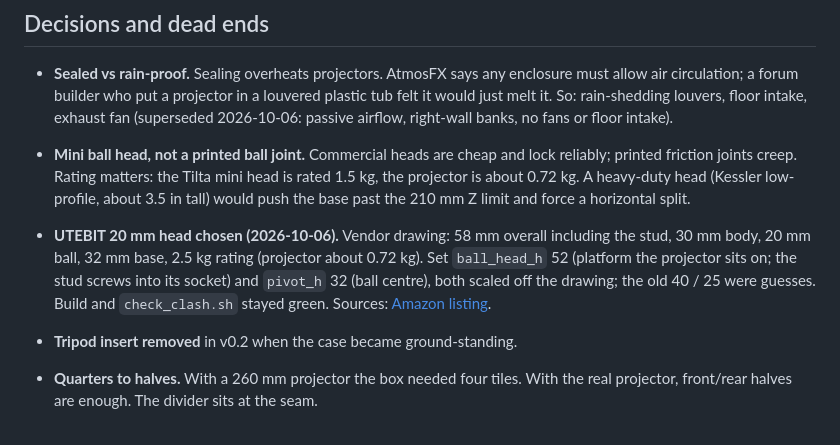
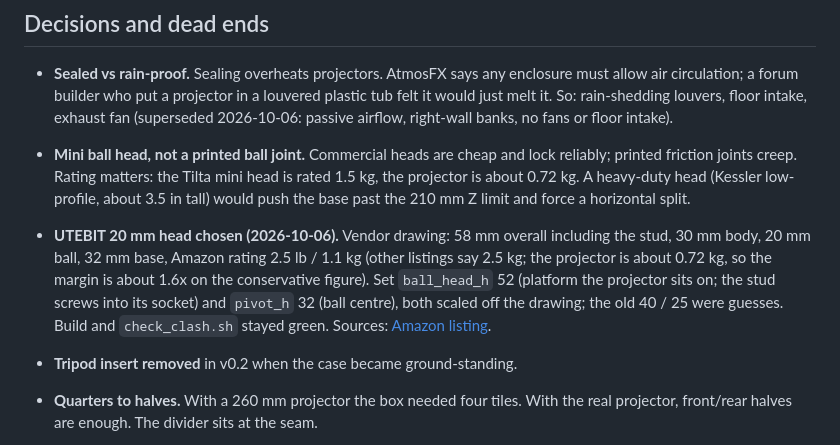
Before and after one commit to davidwkeith/atmosfx-projector-case, a Markdown page: docs/DESIGN_LOG.md, the part around the change. Drawn GitHub-style.

```diff
--- a/docs/DESIGN_LOG.md
+++ b/docs/DESIGN_LOG.md
@@ -28,7 +28,7 @@ Chronological record of decisions, including dead ends, so the reasoning survive
 
 - **Sealed vs rain-proof.** Sealing overheats projectors. AtmosFX says any enclosure must allow air circulation; a forum builder who put a projector in a louvered plastic tub felt it would just melt it. So: rain-shedding louvers, floor intake, exhaust fan (superseded 2026-10-06: passive airflow, right-wall banks, no fans or floor intake).
 - **Mini ball head, not a printed ball joint.** Commercial heads are cheap and lock reliably; printed friction joints creep. Rating matters: the Tilta mini head is rated 1.5 kg, the projector is about 0.72 kg. A heavy-duty head (Kessler low-profile, about 3.5 in tall) would push the base past the 210 mm Z limit and force a horizontal split.
-- **UTEBIT 20 mm head chosen (2026-10-06).** Vendor drawing: 58 mm overall including the stud, 30 mm body, 20 mm ball, 32 mm base, 2.5 kg rating (projector about 0.72 kg). Set `ball_head_h` 52 (platform the projector sits on; the stud screws into its socket) and `pivot_h` 32 (ball centre), both scaled off the drawing; the old 40 / 25 were guesses. Build and `check_clash.sh` stayed green. Sources: [Amazon listing](https://www.amazon.com/dp/B06XKW7V14).
+- **UTEBIT 20 mm head chosen (2026-10-06).** Vendor drawing: 58 mm overall including the stud, 30 mm body, 20 mm ball, 32 mm base, Amazon rating 2.5 lb / 1.1 kg (other listings say 2.5 kg; the projector is about 0.72 kg, so the margin is about 1.6x on the conservative figure). Set `ball_head_h` 52 (platform the projector sits on; the stud screws into its socket) and `pivot_h` 32 (ball centre), both scaled off the drawing; the old 40 / 25 were guesses. Build and `check_clash.sh` stayed green. Sources: [Amazon listing](https://www.amazon.com/dp/B06XKW7V14).
 - **Tripod insert removed** in v0.2 when the case became ground-standing.
 - **Quarters to halves.** With a 260 mm projector the box needed four tiles. With the real projector, front/rear halves are enough. The divider sits at the seam.
 - **Aim hatch.** Options weighed: tool-free lid latches (still lift the whole lid), a side hatch with screws, a keyhole cover. Keyholes won: nothing to unscrew, cover hangs on four M4 bolts, lift up and off. Hood is a 45 deg wedge (no supports). It first collided with the cover top and then with the lid skirt; shrunk to 10 mm and lifted; verified clear.
```
Also changed, not shown: docs/BOM.md (+3 -3 lines).
